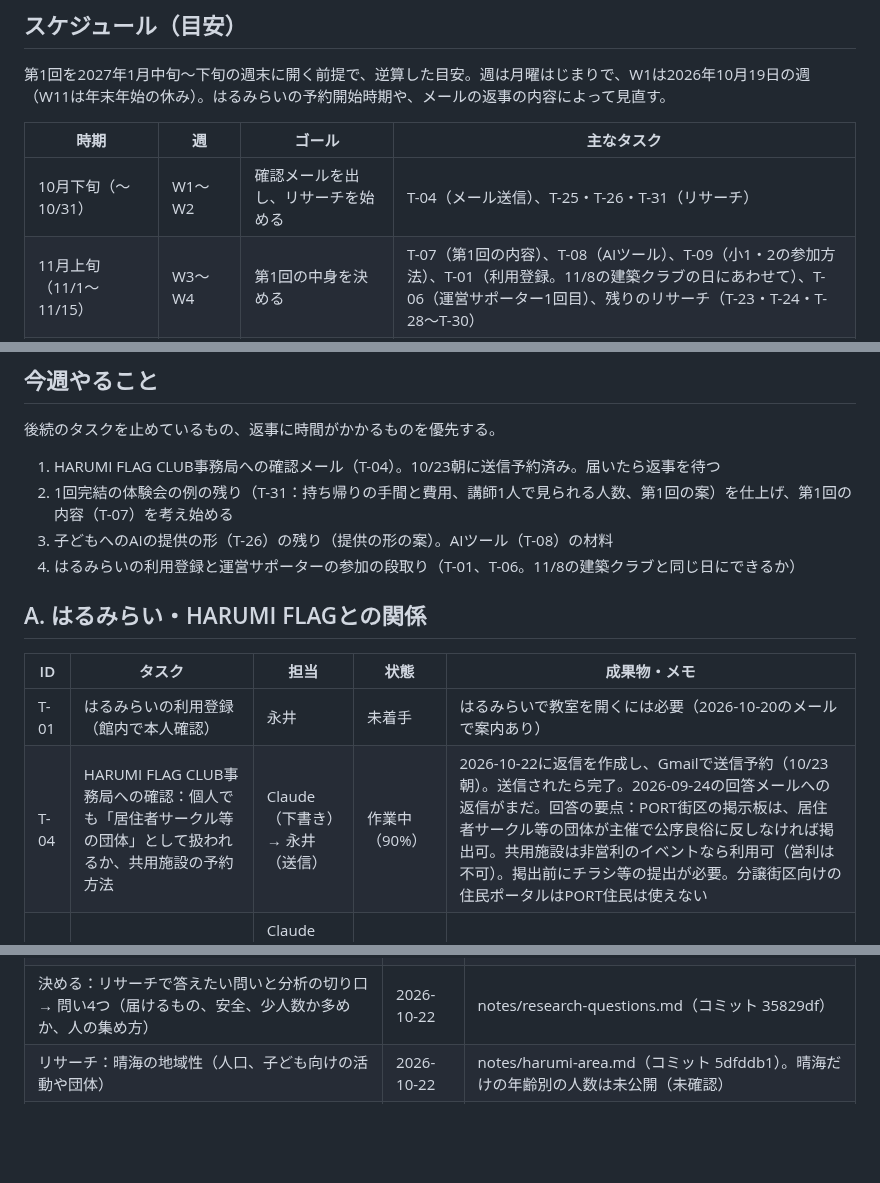
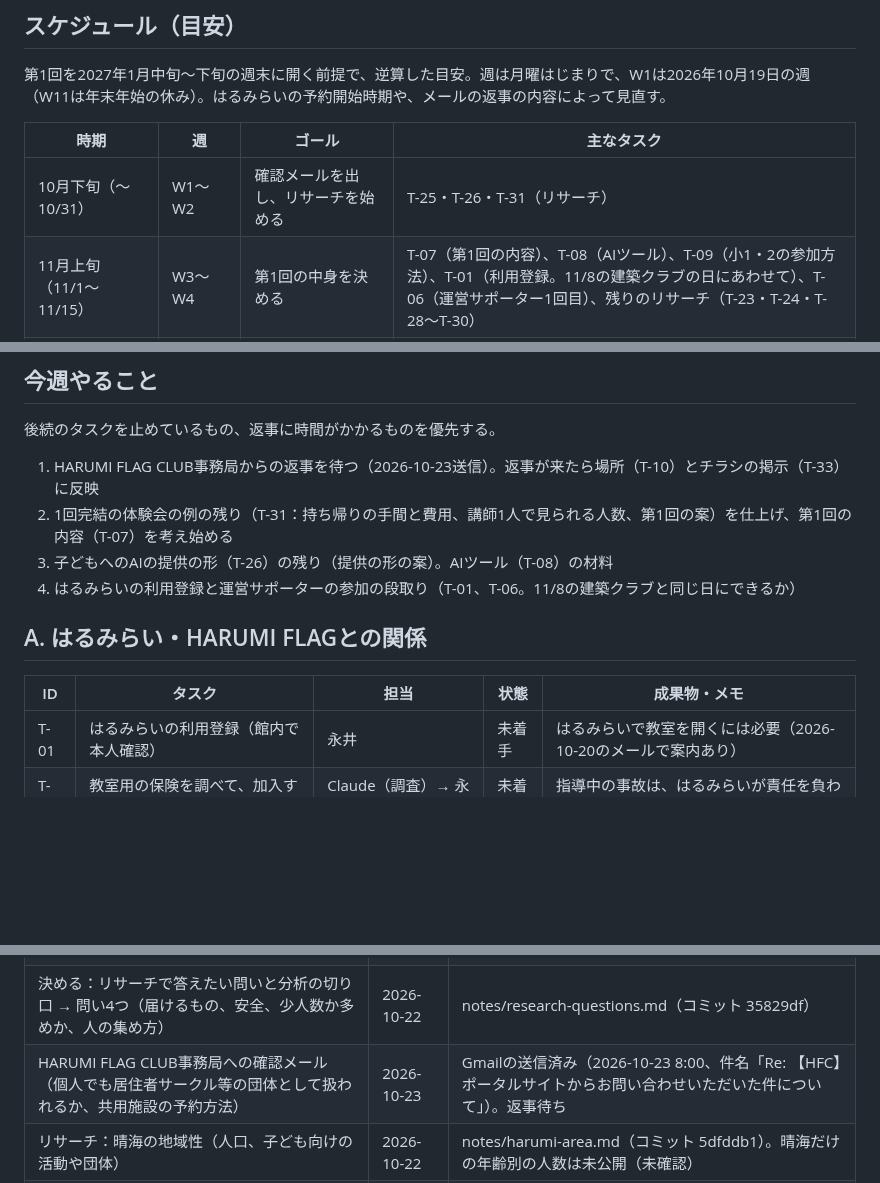
Before and after one commit to YusukeNagai/harumi_AI_lab, a Markdown page: TASKS.md, 3 parts joined by grey strips. Rendered like a GitHub page; blank space fills up the shorter version.

Commit message:
タスク台帳：T-04のメール送信を完了にし、今週やることを更新
Co-Authored-By: Claude Opus 5.5 <noreply@anthropic.com>

```diff
--- a/TASKS.md
+++ b/TASKS.md
@@ -19,7 +19,7 @@
 
 | 時期 | 週 | ゴール | 主なタスク |
 |---|---|---|---|
-| 10月下旬（〜10/31） | W1〜W2 | 確認メールを出し、リサーチを始める | T-04（メール送信）、T-25・T-26・T-31（リサーチ） |
+| 10月下旬（〜10/31） | W1〜W2 | 確認メールを出し、リサーチを始める | T-25・T-26・T-31（リサーチ） |
 | 11月上旬（11/1〜11/15） | W3〜W4 | 第1回の中身を決める | T-07（第1回の内容）、T-08（AIツール）、T-09（小1・2の参加方法）、T-01（利用登録。11/8の建築クラブの日にあわせて）、T-06（運営サポーター1回目）、残りのリサーチ（T-23・T-24・T-28〜T-30） |
 | 11月下旬（11/16〜11/30） | W5〜W6 | 場所・お金・人数・集め方を決め、会場を押さえる | T-10（場所）、T-11（参加費）、T-12（定員・機材）、T-16（人の集め方）、T-13（日程と予約）、T-05（保険を調べる）、T-17・T-18（サイトの直し） |
 | 12月上旬（12/1〜12/15） | W7〜W8 | 告知を始めて、申込みを受け付ける | T-19（告知と申込みフォーム）、T-20（チラシ）、T-33（チラシの掲示。PORTの掲示板は事務局の確認に日数がかかる）、T-21（事前登録者への案内）、はるみらいHPのお知らせ欄の更新 |
@@ -34,7 +34,7 @@
 
 後続のタスクを止めているもの、返事に時間がかかるものを優先する。
 
-1. HARUMI FLAG CLUB事務局への確認メール（T-04）。10/23朝に送信予約済み。届いたら返事を待つ
+1. HARUMI FLAG CLUB事務局からの返事を待つ（2026-10-23送信）。返事が来たら場所（T-10）とチラシの掲示（T-33）に反映
 2. 1回完結の体験会の例の残り（T-31：持ち帰りの手間と費用、講師1人で見られる人数、第1回の案）を仕上げ、第1回の内容（T-07）を考え始める
 3. 子どもへのAIの提供の形（T-26）の残り（提供の形の案）。AIツール（T-08）の材料
 4. はるみらいの利用登録と運営サポーターの参加の段取り（T-01、T-06。11/8の建築クラブと同じ日にできるか）
@@ -44,7 +44,6 @@
 | ID | タスク | 担当 | 状態 | 成果物・メモ |
 |---|---|---|---|---|
 | T-01 | はるみらいの利用登録（館内で本人確認） | 永井 | 未着手 | はるみらいで教室を開くには必要（2026-10-20のメールで案内あり） |
-| T-04 | HARUMI FLAG CLUB事務局への確認：個人でも「居住者サークル等の団体」として扱われるか、共用施設の予約方法 | Claude（下書き）→ 永井（送信） | 作業中（90%） | 2026-10-22に返信を作成し、Gmailで送信予約（10/23朝）。送信されたら完了。2026-09-24の回答メールへの返信がまだ。回答の要点：PORT街区の掲示板は、居住者サークル等の団体が主催で公序良俗に反しなければ掲出可。共用施設は非営利のイベントなら利用可（営利は不可）。掲出前にチラシ等の提出が必要。分譲街区向けの住民ポータルはPORT住民は使えない |
 | T-05 | 教室用の保険を調べて、加入する | Claude（調査）→ 永井（加入） | 未着手 | 指導中の事故は、はるみらいが責任を負わない |
 | T-06 | 運営サポーターとして活動に参加（年度内2回以上） | 永井 | 未着手 | 候補：11/8 はるみらい建築クラブ。参加ごとに日付を書く |
 
@@ -95,6 +94,7 @@
 | 事前登録フォームをサイトに置く | 2026-10-20 | コミット c1eb80d。Googleフォーム「はるみAIラボ 事前登録」と連携スプレッドシート |
 | 運営サポーターの登録とボランティア保険の加入 | 2026-10-22 | はるみらいからの「ボランティア保険登録のお知らせ」メール（2026-10-22、加入確認書の控えPDF付き） |
 | 決める：リサーチで答えたい問いと分析の切り口 → 問い4つ（届けるもの、安全、少人数か多めか、人の集め方） | 2026-10-22 | notes/research-questions.md（コミット 35829df） |
+| HARUMI FLAG CLUB事務局への確認メール（個人でも居住者サークル等の団体として扱われるか、共用施設の予約方法） | 2026-10-23 | Gmailの送信済み（2026-10-23 8:00、件名「Re: 【HFC】ポータルサイトからお問い合わせいただいた件について」）。返事待ち |
 | リサーチ：晴海の地域性（人口、子ども向けの活動や団体） | 2026-10-22 | notes/harumi-area.md（コミット 5dfddb1）。晴海だけの年齢別の人数は未公開（未確認） |
 | リサーチ：告知の手段と人の集め方 | 2026-10-22 | notes/outreach.md（コミット 3ac77a7）。学校を通じた配布の中央区のルールは未確認 |
 
```
Also changed, not shown: other parts of TASKS.md (+2 -1 lines).
